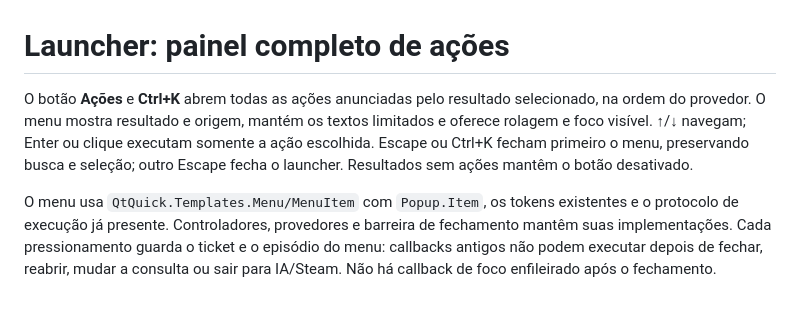
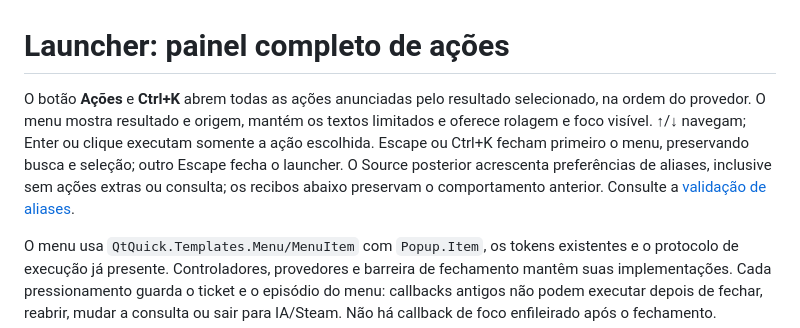
Before and after one commit to caiolombello/orla-desktop, a Markdown page: docs/validation/launcher-actions-source.md, the part around the change. GitHub-like rendering; blank space fills up the shorter version.

```diff
--- a/docs/validation/launcher-actions-source.md
+++ b/docs/validation/launcher-actions-source.md
@@ -1,6 +1,6 @@
 # Launcher: painel completo de ações
 
-O botão **Ações** e **Ctrl+K** abrem todas as ações anunciadas pelo resultado selecionado, na ordem do provedor. O menu mostra resultado e origem, mantém os textos limitados e oferece rolagem e foco visível. ↑/↓ navegam; Enter ou clique executam somente a ação escolhida. Escape ou Ctrl+K fecham primeiro o menu, preservando busca e seleção; outro Escape fecha o launcher. Resultados sem ações mantêm o botão desativado.
+O botão **Ações** e **Ctrl+K** abrem todas as ações anunciadas pelo resultado selecionado, na ordem do provedor. O menu mostra resultado e origem, mantém os textos limitados e oferece rolagem e foco visível. ↑/↓ navegam; Enter ou clique executam somente a ação escolhida. Escape ou Ctrl+K fecham primeiro o menu, preservando busca e seleção; outro Escape fecha o launcher. O Source posterior acrescenta preferências de aliases, inclusive sem ações extras ou consulta; os recibos abaixo preservam o comportamento anterior. Consulte a [validação de aliases](launcher-aliases-source.md).
 
 O menu usa `QtQuick.Templates.Menu/MenuItem` com `Popup.Item`, os tokens existentes e o protocolo de execução já presente. Controladores, provedores e barreira de fechamento mantêm suas implementações. Cada pressionamento guarda o ticket e o episódio do menu: callbacks antigos não podem executar depois de fechar, reabrir, mudar a consulta ou sair para IA/Steam. Não há callback de foco enfileirado após o fechamento.
 
```
Also changed, not shown: ROADMAP.md (+8 -3 lines), docs/validation/launcher-aliases-source.md (added, +73 -0 lines), docs/screenshots/launcher-aliases/editor-dark-660.png (added), docs/screenshots/launcher-aliases/manager-dark-660.png (added), docs/screenshots/launcher-aliases/manager-light-440.png (added), docs/screenshots/launcher-aliases/unavailable-light-440.png (added).
